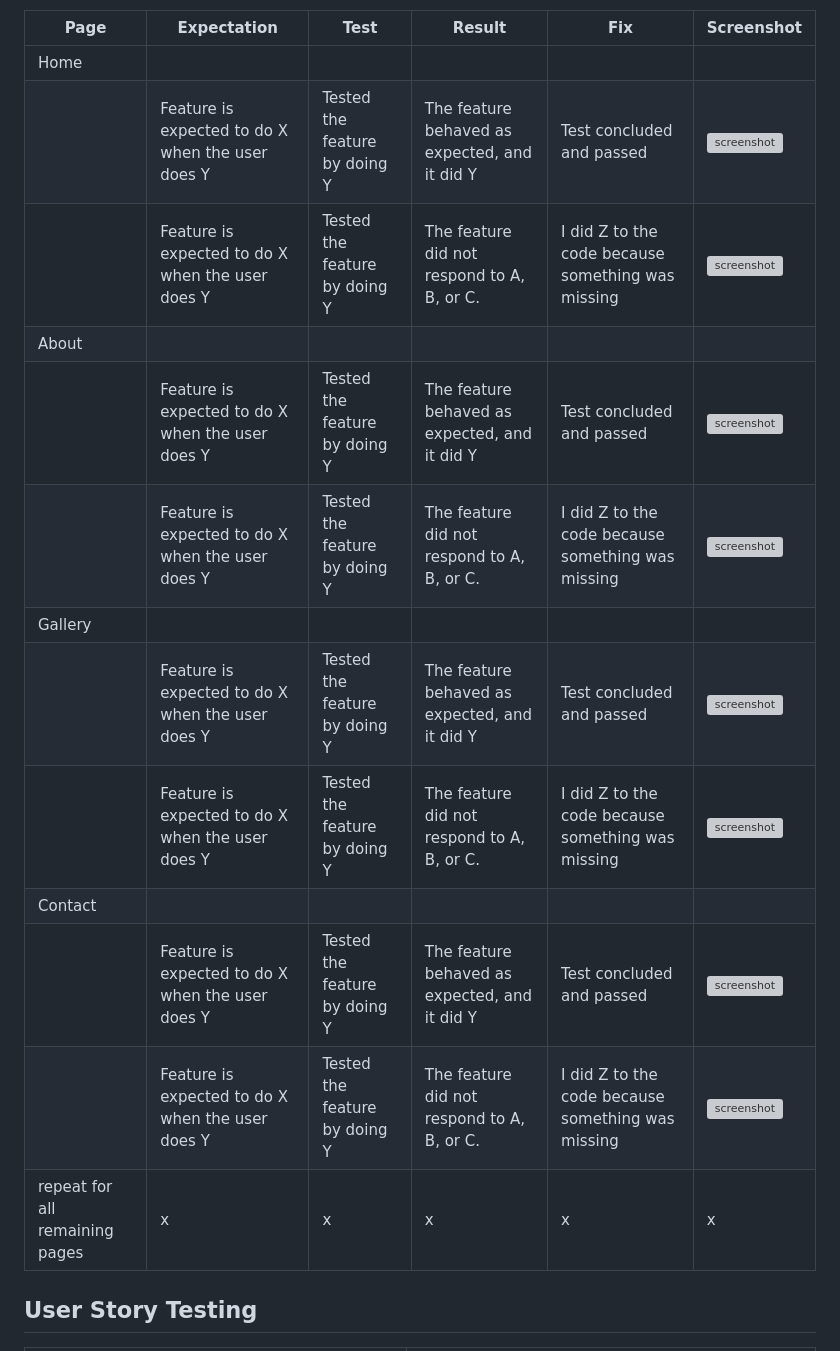
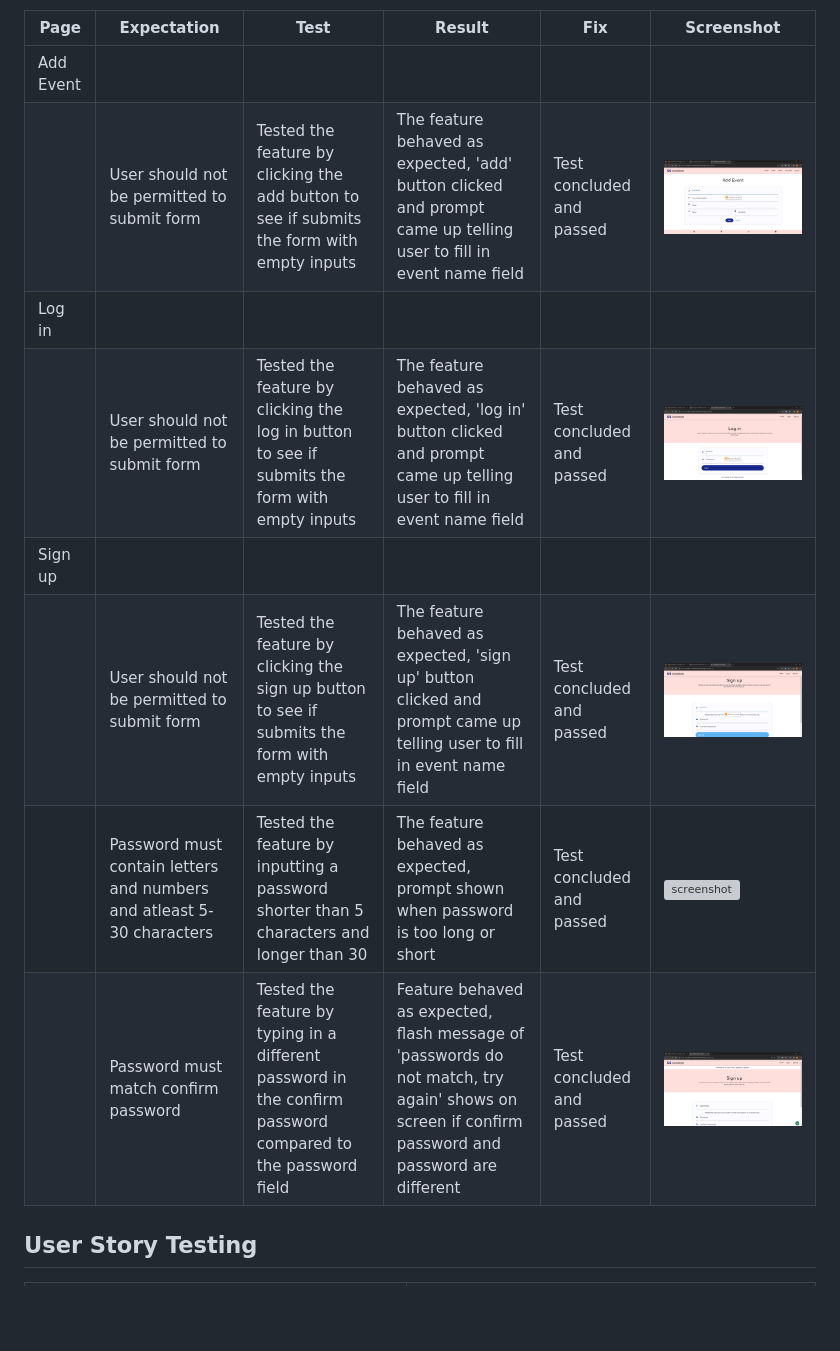
Before and after one commit to staceyJayneLewis/socialeyes, a Markdown page: TESTING.md, the part around one of its changes. GitHub-like rendering; pictures changed too: documentation/defensive-test1.jpg (added), documentation/defensive-test2.jpg (added), documentation/defensive-test3.jpg (added); blank space fills up the shorter version; grey boxes are pictures that could not be loaded.

Commit message:
Docs: Add defensive programming testing to TESTING.md

```diff
--- a/TESTING.md
+++ b/TESTING.md
@@ -137,19 +93,14 @@ Defensive programming was manually tested with the below user acceptance testing
 
 | Page | Expectation | Test | Result | Fix | Screenshot |
 | --- | --- | --- | --- | --- | --- |
-| Home | | | | | |
-| | Feature is expected to do X when the user does Y | Tested the feature by doing Y | The feature behaved as expected, and it did Y | Test concluded and passed | ![screenshot](documentation/feature01.png) |
-| | Feature is expected to do X when the user does Y | Tested the feature by doing Y | The feature did not respond to A, B, or C. | I did Z to the code because something was missing | ![screenshot](documentation/feature02.png) |
-| About | | | | | |
-| | Feature is expected to do X when the user does Y | Tested the feature by doing Y | The feature behaved as expected, and it did Y | Test concluded and passed | ![screenshot](documentation/feature03.png) |
-| | Feature is expected to do X when the user does Y | Tested the feature by doing Y | The feature did not respond to A, B, or C. | I did Z to the code because something was missing | ![screenshot](documentation/feature04.png) |
-| Gallery | | | | | |
-| | Feature is expected to do X when the user does Y | Tested the feature by doing Y | The feature behaved as expected, and it did Y | Test concluded and passed | ![screenshot](documentation/feature05.png) |
-| | Feature is expected to do X when the user does Y | Tested the feature by doing Y | The feature did not respond to A, B, or C. | I did Z to the code because something was missing | ![screenshot](documentation/feature06.png) |
-| Contact | | | | | |
-| | Feature is expected to do X when the user does Y | Tested the feature by doing Y | The feature behaved as expected, and it did Y | Test concluded and passed | ![screenshot](documentation/feature07.png) |
-| | Feature is expected to do X when the user does Y | Tested the feature by doing Y | The feature did not respond to A, B, or C. | I did Z to the code because something was missing | ![screenshot](documentation/feature08.png) |
-| repeat for all remaining pages | x | x | x | x | x |
+| Add Event | | | | | |
+| | User should not be permitted to submit form | Tested the feature by clicking the add button to see if submits the form with empty inputs | The feature behaved as expected, 'add' button clicked and prompt came up telling user to fill in event name field | Test concluded and passed | ![screenshot](documentation/defensive-test1.jpg) |
+| Log in | | | | | |
+| | User should not be permitted to submit form | Tested the feature by clicking the log in button to see if submits the form with empty inputs | The feature behaved as expected, 'log in' button clicked and prompt came up telling user to fill in event name field | Test concluded and passed | ![screenshot](documentation/defensive-test2.jpg) |
+| Sign up | | | | | |
+| | User should not be permitted to submit form | Tested the feature by clicking the sign up button to see if submits the form with empty inputs | The feature behaved as expected, 'sign up' button clicked and prompt came up telling user to fill in event name field | Test concluded and passed | ![screenshot](documentation/defensive-test3.jpg) |
+| | Password must contain letters and numbers and atleast 5-30 characters | Tested the feature by inputting a password shorter than 5 characters and longer than 30 | The feature behaved as expected, prompt shown when password is too long or short | Test concluded and passed | ![screenshot](documentation/defensive-test4.jpg) |
+| | Password must match confirm password | Tested the feature by typing in a different password in the confirm password compared to the password field | Feature behaved as expected, flash message of 'passwords do not match, try again' shows on screen if confirm password and password are different | Test concluded and passed | ![screenshot](documentation/defensive-test5.jpg) |
 
 ## User Story Testing
 
```
Also changed, not shown: other parts of TESTING.md (+5 -49 lines), 1 other file.
